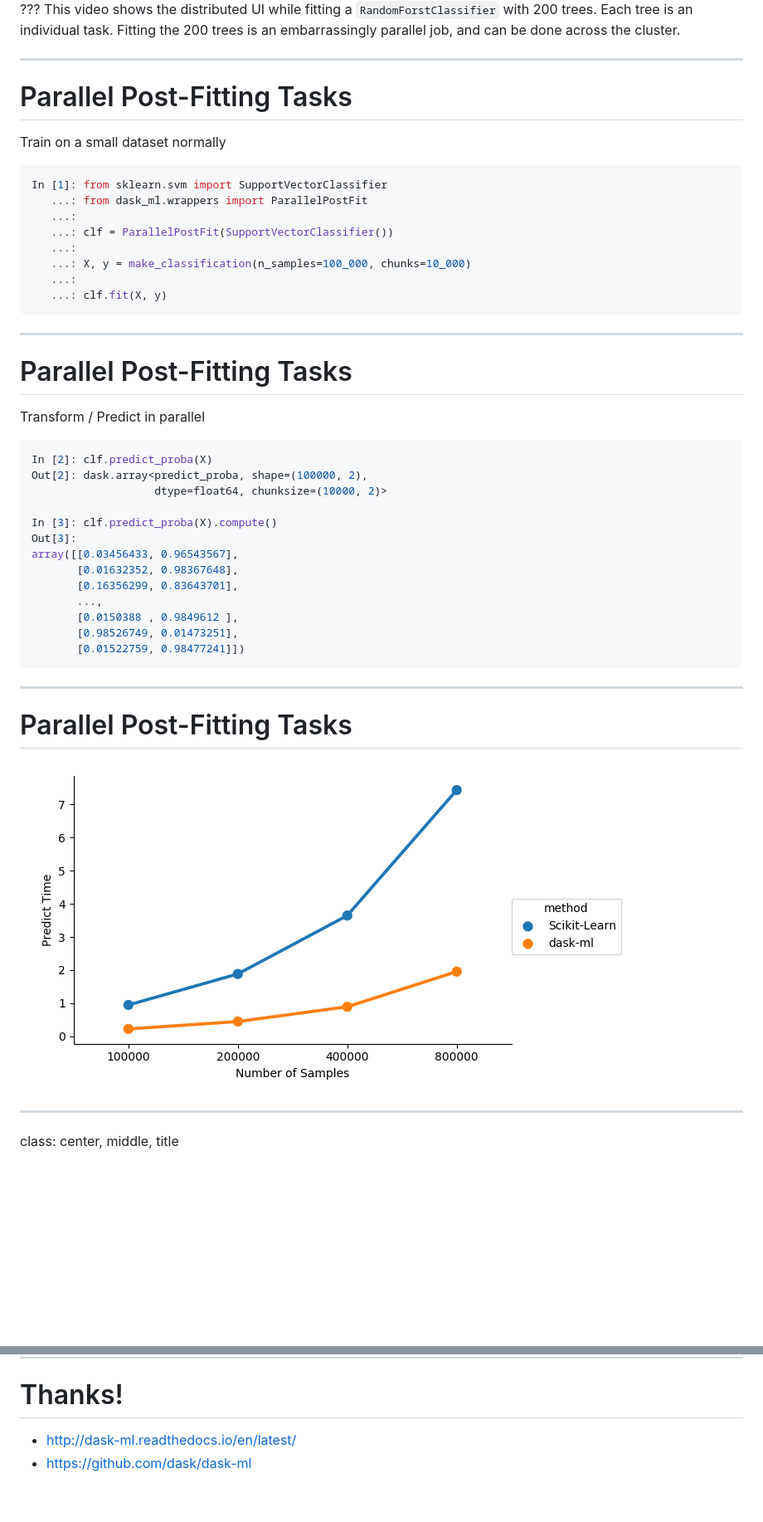
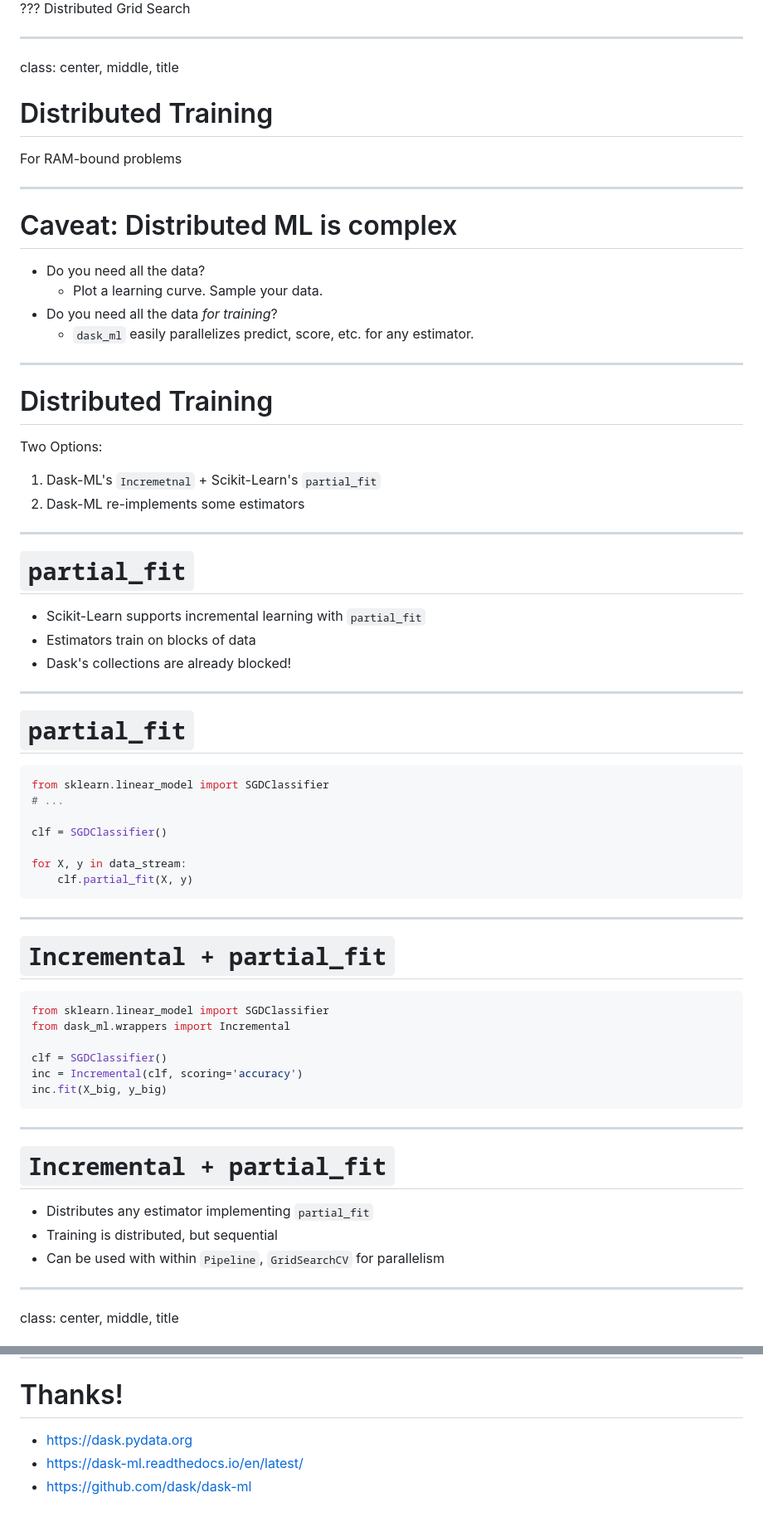
Before and after one commit to TomAugspurger/slides, a Markdown page: dask-ml-scipy.md, 2 parts joined by grey strips. Shown at 83% size. Drawn GitHub-style; blank space fills up the shorter version.

````diff
--- a/dask-ml-scipy.md
+++ b/dask-ml-scipy.md
@@ -232,54 +233,76 @@ Distributed Scikit-Learn: Joblib
 
 ???
-This video shows the distributed UI while fitting a `RandomForstClassifier` with
-200 trees. Each tree is an individual task. Fitting the 200 trees is an
-embarrassingly parallel job, and can be done across the cluster.
+Distributed Grid Search
+
 
 ---
 
-# Parallel Post-Fitting Tasks
+class: center, middle, title
 
-Train on a small dataset normally
+# Distributed Training
+
+For RAM-bound problems
+
+---
+
+# Caveat: Distributed ML is complex
+
+* Do you need all the data?
+  - Plot a learning curve. Sample your data.
+* Do you need all the data *for training*?
+  - `dask_ml` easily parallelizes predict, score, etc. for any estimator.
+
+---
+
+# Distributed Training
+
+Two Options:
+
+1. Dask-ML's `Incremetnal` + Scikit-Learn's `partial_fit`
+2. Dask-ML re-implements some estimators
+
+---
+
+# `partial_fit`
+
+- Scikit-Learn supports incremental learning with `partial_fit`
+- Estimators train on blocks of data
+- Dask's collections are already blocked!
+
+---
+
+# `partial_fit`
 
 ```python
-In [1]: from sklearn.svm import SupportVectorClassifier
-   ...: from dask_ml.wrappers import ParallelPostFit
-   ...:
-   ...: clf = ParallelPostFit(SupportVectorClassifier())
-   ...:
-   ...: X, y = make_classification(n_samples=100_000, chunks=10_000)
-   ...:
-   ...: clf.fit(X, y)
+from sklearn.linear_model import SGDClassifier
+# ...
+
+clf = SGDClassifier()
+
+for X, y in data_stream:
+    clf.partial_fit(X, y)
 ```
 
 ---
 
-# Parallel Post-Fitting Tasks
-
-
-Transform / Predict in parallel
+# `Incremental + partial_fit`
 
 ```python
-In [2]: clf.predict_proba(X)
-Out[2]: dask.array<predict_proba, shape=(100000, 2),
-                   dtype=float64, chunksize=(10000, 2)>
+from sklearn.linear_model import SGDClassifier
+from dask_ml.wrappers import Incremental
 
-In [3]: clf.predict_proba(X).compute()
-Out[3]:
-array([[0.03456433, 0.96543567],
-       [0.01632352, 0.98367648],
-       [0.16356299, 0.83643701],
-       ...,
-       [0.0150388 , 0.9849612 ],
-       [0.98526749, 0.01473251],
-       [0.01522759, 0.98477241]])
+clf = SGDClassifier()
+inc = Incremental(clf, scoring='accuracy')
+inc.fit(X_big, y_big)
 ```
 
 ---
 
-# Parallel Post-Fitting Tasks
+# `Incremental + partial_fit`
 
-<img src="figures/sphx_glr_plot_parallel_postfit_001.png"/>
+- Distributes any estimator implementing `partial_fit`
+- Training is distributed, but sequential
+- Can be used with within `Pipeline`, `GridSearchCV` for parallelism
 
 ---
 
@@ -325,5 +338,6 @@ xgb = dask_ml.xgboost.train(X, y)
 
 # Thanks!
 
-- http://dask-ml.readthedocs.io/en/latest/
+- https://dask.pydata.org
+- https://dask-ml.readthedocs.io/en/latest/
 - https://github.com/dask/dask-ml
````
Also changed, not shown: other parts of dask-ml-scipy.md (+80 -89 lines), figures/grid_search_schedule.gif, figures/joblib-distributed.png (added), figures/joblib.png (added), 1 other file.
